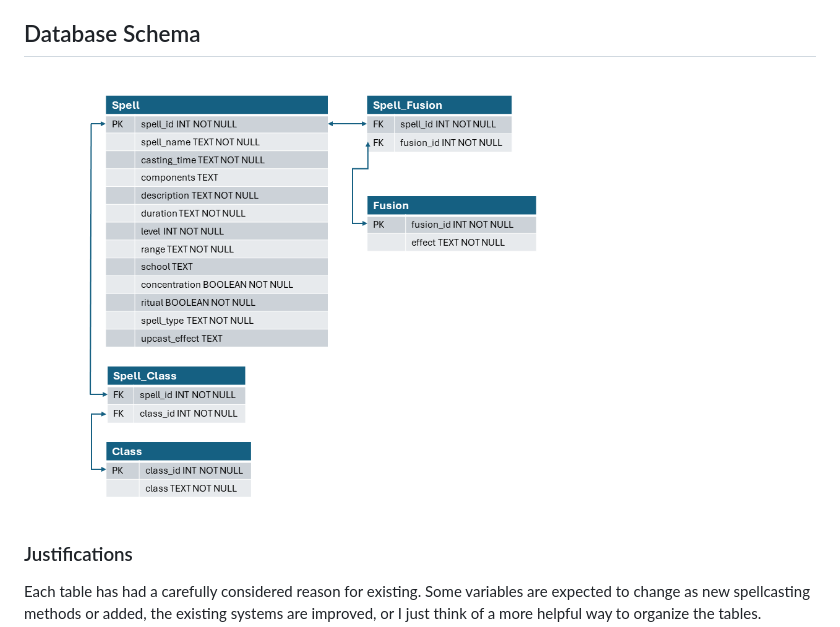
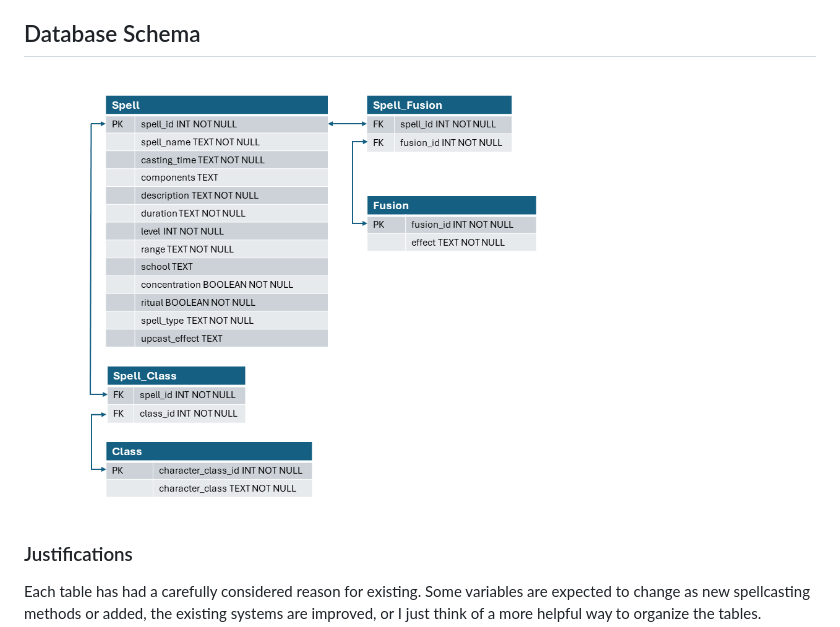
Before and after one commit to EbbyRaymundo/5e-spell-combo-tool, a Markdown page: README.md, the part around the change. GitHub-like rendering.

Commit message:
Fix image link in README

```diff
--- a/README.md
+++ b/README.md
@@ -3,7 +3,7 @@ This tool is a database with an API for querying and adding custom 5e spells. Th
 
 ## Database Schema
 
-![Entity Relationship Diagram](Spell_database_diagram.png)
+![Entity Relationship Diagram](Gestalt_ERD.png)
 
 ### Justifications
 
```
